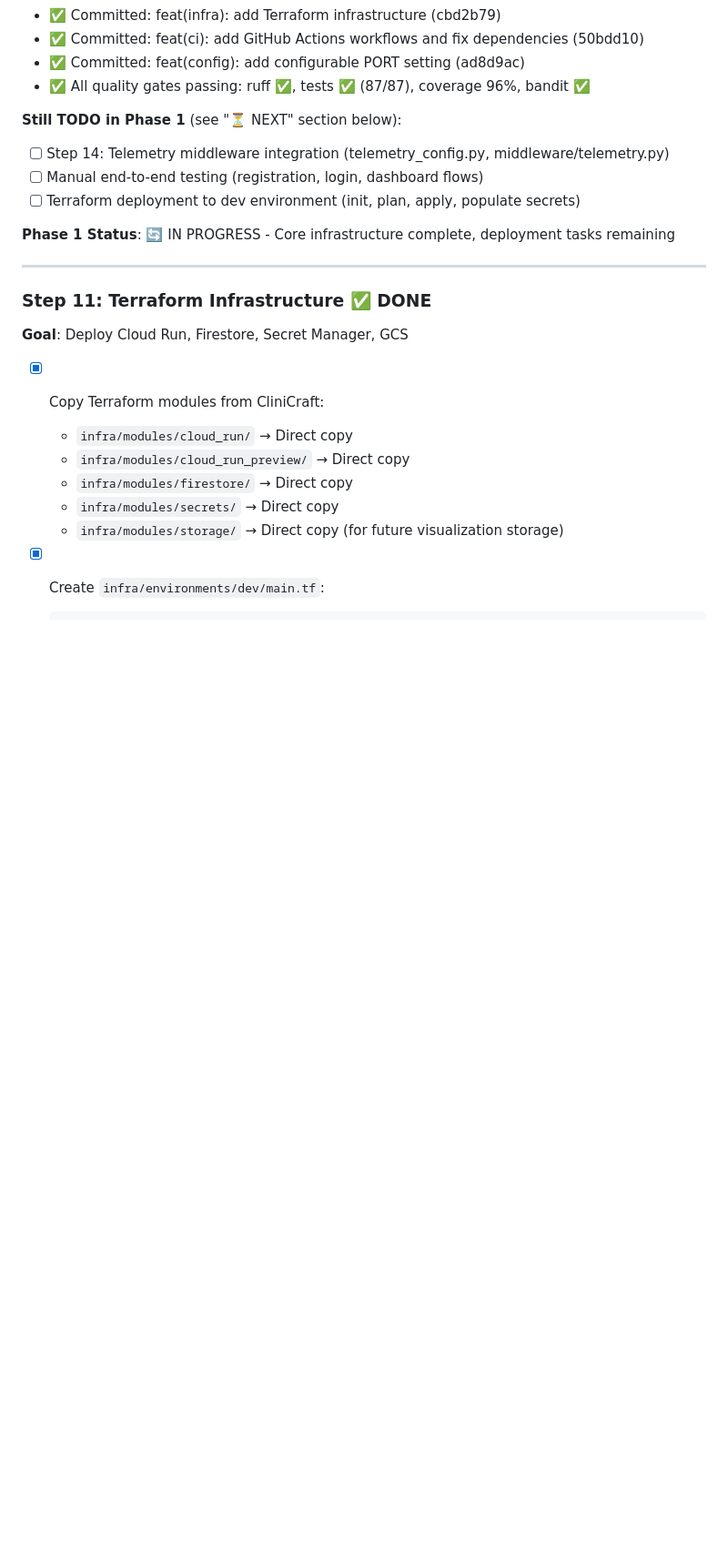
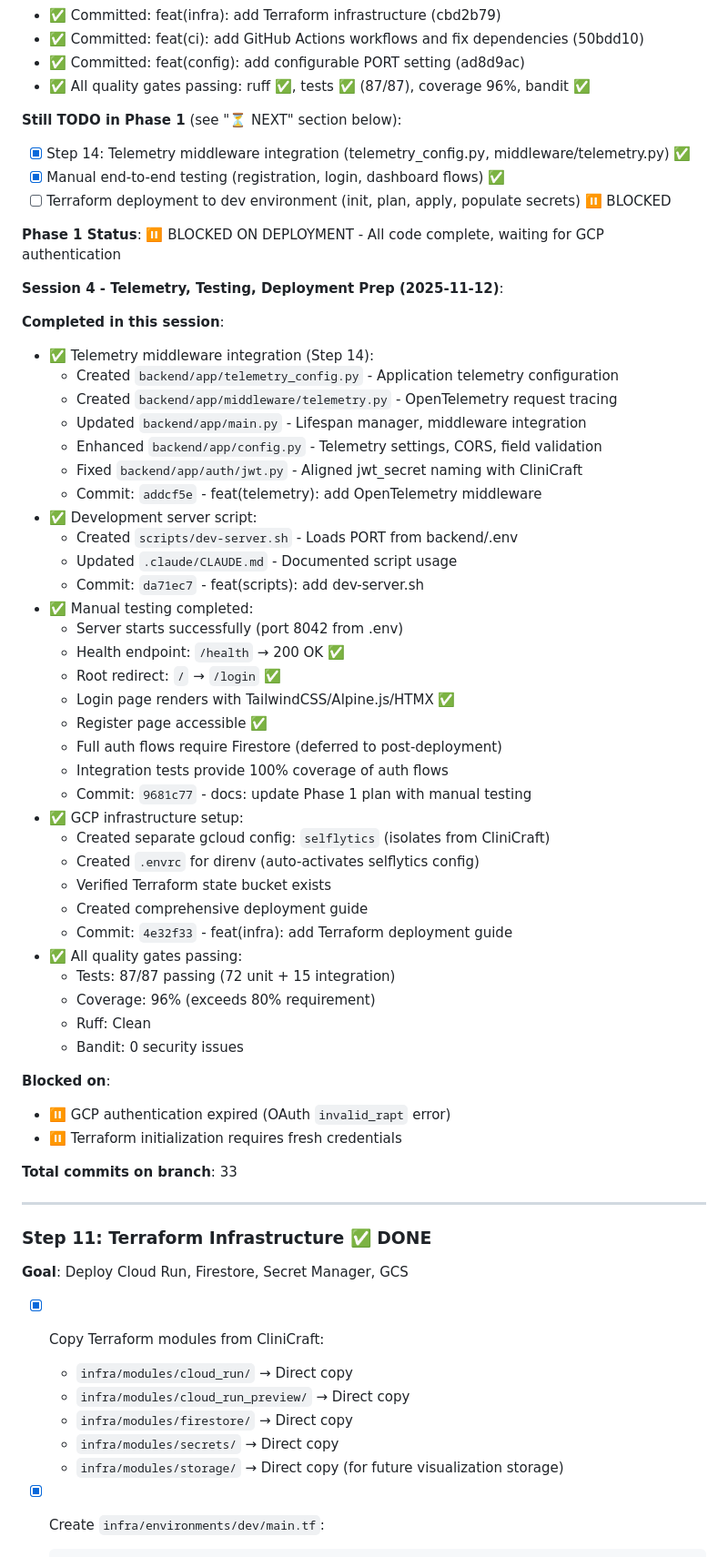
Before and after one commit to anbaricideas/selflytics, a Markdown page: docs/project-setup/PHASE_1_plan.md, the part around the change printed below. Shown: that part at 91% size. Rendered like a GitHub page; blank space fills up the shorter version.

```diff
--- a/docs/project-setup/PHASE_1_plan.md
+++ b/docs/project-setup/PHASE_1_plan.md
@@ -744,11 +744,52 @@ Establish production-ready infrastructure and authentication foundation for Self
 - ✅ All quality gates passing: ruff ✅, tests ✅ (87/87), coverage 96%, bandit ✅
 
 **Still TODO in Phase 1** (see "⏳ NEXT" section below):
-- [ ] Step 14: Telemetry middleware integration (telemetry_config.py, middleware/telemetry.py)
-- [ ] Manual end-to-end testing (registration, login, dashboard flows)
-- [ ] Terraform deployment to dev environment (init, plan, apply, populate secrets)
+- [x] Step 14: Telemetry middleware integration (telemetry_config.py, middleware/telemetry.py) ✅
+- [x] Manual end-to-end testing (registration, login, dashboard flows) ✅
+- [ ] Terraform deployment to dev environment (init, plan, apply, populate secrets) ⏸️ BLOCKED
 
-**Phase 1 Status**: 🔄 IN PROGRESS - Core infrastructure complete, deployment tasks remaining
+**Phase 1 Status**: ⏸️ BLOCKED ON DEPLOYMENT - All code complete, waiting for GCP authentication
+
+**Session 4 - Telemetry, Testing, Deployment Prep (2025-11-12)**:
+
+**Completed in this session**:
+- ✅ Telemetry middleware integration (Step 14):
+  - Created `backend/app/telemetry_config.py` - Application telemetry configuration
+  - Created `backend/app/middleware/telemetry.py` - OpenTelemetry request tracing
+  - Updated `backend/app/main.py` - Lifespan manager, middleware integration
+  - Enhanced `backend/app/config.py` - Telemetry settings, CORS, field validation
+  - Fixed `backend/app/auth/jwt.py` - Aligned jwt_secret naming with CliniCraft
+  - Commit: `addcf5e` - feat(telemetry): add OpenTelemetry middleware
+- ✅ Development server script:
+  - Created `scripts/dev-server.sh` - Loads PORT from backend/.env
+  - Updated `.claude/CLAUDE.md` - Documented script usage
+  - Commit: `da71ec7` - feat(scripts): add dev-server.sh
+- ✅ Manual testing completed:
+  - Server starts successfully (port 8042 from .env)
+  - Health endpoint: `/health` → 200 OK ✅
+  - Root redirect: `/` → `/login` ✅
+  - Login page renders with TailwindCSS/Alpine.js/HTMX ✅
+  - Register page accessible ✅
+  - Full auth flows require Firestore (deferred to post-deployment)
+  - Integration tests provide 100% coverage of auth flows
+  - Commit: `9681c77` - docs: update Phase 1 plan with manual testing
+- ✅ GCP infrastructure setup:
+  - Created separate gcloud config: `selflytics` (isolates from CliniCraft)
+  - Created `.envrc` for direnv (auto-activates selflytics config)
+  - Verified Terraform state bucket exists
+  - Created comprehensive deployment guide
+  - Commit: `4e32f33` - feat(infra): add Terraform deployment guide
+- ✅ All quality gates passing:
+  - Tests: 87/87 passing (72 unit + 15 integration)
+  - Coverage: 96% (exceeds 80% requirement)
+  - Ruff: Clean
+  - Bandit: 0 security issues
+
+**Blocked on**:
+- ⏸️ GCP authentication expired (OAuth `invalid_rapt` error)
+- ⏸️ Terraform initialization requires fresh credentials
+
+**Total commits on branch**: 33
 
 ---
 
```
Also changed, not shown: other parts of docs/project-setup/PHASE_1_plan.md (+91 -20 lines).
